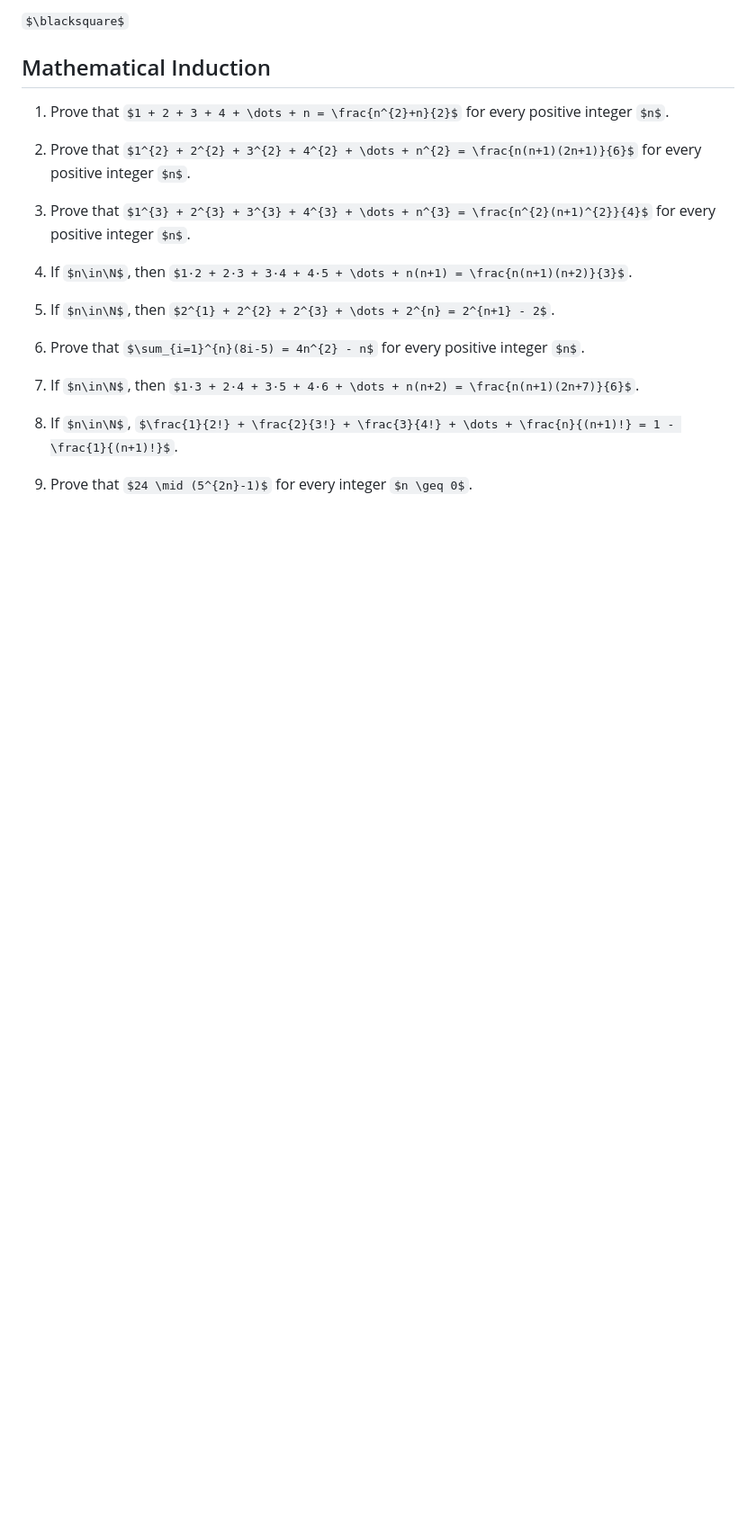
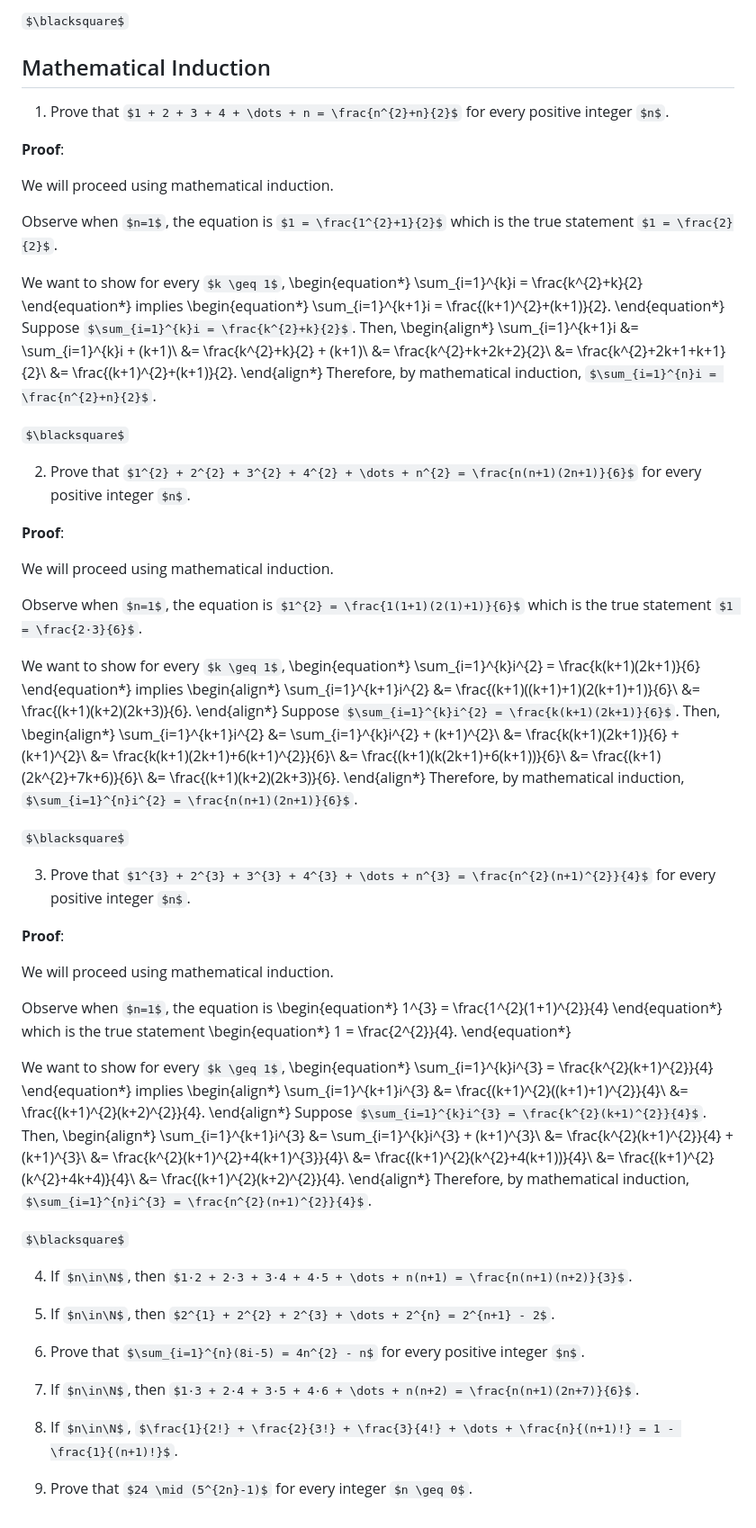
Before and after one commit to grayespinoza/notes, a Markdown page: 280.md, the part around one of its changes. Shown at 90% size. Rendered like a GitHub page; some formulas as TeX source; blank space fills up the shorter version.

Commit message:
added mathematical induction proofs

```diff
--- a/280.md
+++ b/280.md
@@ -793,9 +854,98 @@ $\blacksquare$
 
 1) Prove that $1 + 2 + 3 + 4 + \dots + n = \frac{n^{2}+n}{2}$ for every positive integer $n$.
 
+**Proof**:
+
+We will proceed using mathematical induction.
+
+Observe when $n=1$, the equation is $1 = \frac{1^{2}+1}{2}$ which is the true statement $1 = \frac{2}{2}$.
+
+We want to show for every $k \geq 1$,
+\begin{equation*}
+\sum_{i=1}^{k}i = \frac{k^{2}+k}{2}
+\end{equation*}
+implies
+\begin{equation*}
+\sum_{i=1}^{k+1}i = \frac{(k+1)^{2}+(k+1)}{2}.
+\end{equation*}
+Suppose $\sum_{i=1}^{k}i = \frac{k^{2}+k}{2}$. Then,
+\begin{align*}
+\sum_{i=1}^{k+1}i &= \sum_{i=1}^{k}i + (k+1)\\
+                  &= \frac{k^{2}+k}{2} + (k+1)\\
+                  &= \frac{k^{2}+k+2k+2}{2}\\
+                  &= \frac{k^{2}+2k+1+k+1}{2}\\
+                  &= \frac{(k+1)^{2}+(k+1)}{2}.
+\end{align*}
+Therefore, by mathematical induction, $\sum_{i=1}^{n}i = \frac{n^{2}+n}{2}$.
+
+$\blacksquare$
+
 2. Prove that $1^{2} + 2^{2} + 3^{2} + 4^{2} + \dots + n^{2} = \frac{n(n+1)(2n+1)}{6}$ for every positive integer $n$.
 
+**Proof**:
+
+We will proceed using mathematical induction.
+
+Observe when $n=1$, the equation is $1^{2} = \frac{1(1+1)(2(1)+1)}{6}$ which is the true statement $1 = \frac{2·3}{6}$.
+
+We want to show for every $k \geq 1$,
+\begin{equation*}
+\sum_{i=1}^{k}i^{2} = \frac{k(k+1)(2k+1)}{6}
+\end{equation*}
+implies
+\begin{align*}
+\sum_{i=1}^{k+1}i^{2} &= \frac{(k+1)((k+1)+1)(2(k+1)+1)}{6}\\
+                      &= \frac{(k+1)(k+2)(2k+3)}{6}.
+\end{align*}
+Suppose $\sum_{i=1}^{k}i^{2} = \frac{k(k+1)(2k+1)}{6}$. Then,
+\begin{align*}
+\sum_{i=1}^{k+1}i^{2} &= \sum_{i=1}^{k}i^{2} + (k+1)^{2}\\
+                      &= \frac{k(k+1)(2k+1)}{6} + (k+1)^{2}\\
+                      &= \frac{k(k+1)(2k+1)+6(k+1)^{2}}{6}\\
+                      &= \frac{(k+1)(k(2k+1)+6(k+1))}{6}\\
+                      &= \frac{(k+1)(2k^{2}+7k+6)}{6}\\
+                      &= \frac{(k+1)(k+2)(2k+3)}{6}.
+\end{align*}
+Therefore, by mathematical induction, $\sum_{i=1}^{n}i^{2} = \frac{n(n+1)(2n+1)}{6}$.
+
+$\blacksquare$
+
 3) Prove that $1^{3} + 2^{3} + 3^{3} + 4^{3} + \dots + n^{3} = \frac{n^{2}(n+1)^{2}}{4}$ for every positive integer $n$.
+
+**Proof**:
+
+We will proceed using mathematical induction.
+
+Observe when $n=1$, the equation is
+\begin{equation*}
+1^{3} = \frac{1^{2}(1+1)^{2}}{4}
+\end{equation*}
+which is the true statement
+\begin{equation*}
+1 = \frac{2^{2}}{4}.
+\end{equation*}
+
+We want to show for every $k \geq 1$,
+\begin{equation*}
+\sum_{i=1}^{k}i^{3} = \frac{k^{2}(k+1)^{2}}{4}
+\end{equation*}
+implies
+\begin{align*}
+\sum_{i=1}^{k+1}i^{3} &= \frac{(k+1)^{2}((k+1)+1)^{2}}{4}\\
+                      &= \frac{(k+1)^{2}(k+2)^{2}}{4}.
+\end{align*}
+Suppose $\sum_{i=1}^{k}i^{3} = \frac{k^{2}(k+1)^{2}}{4}$. Then,
+\begin{align*}
+\sum_{i=1}^{k+1}i^{3} &= \sum_{i=1}^{k}i^{3} + (k+1)^{3}\\
+                      &= \frac{k^{2}(k+1)^{2}}{4} + (k+1)^{3}\\
+                      &= \frac{k^{2}(k+1)^{2}+4(k+1)^{3}}{4}\\
+                      &= \frac{(k+1)^{2}(k^{2}+4(k+1))}{4}\\
+                      &= \frac{(k+1)^{2}(k^{2}+4k+4)}{4}\\
+                      &= \frac{(k+1)^{2}(k+2)^{2}}{4}.
+\end{align*}
+Therefore, by mathematical induction, $\sum_{i=1}^{n}i^{3} = \frac{n^{2}(n+1)^{2}}{4}$.
+
+$\blacksquare$
 
 4. If $n\in\N$, then $1·2 + 2·3 + 3·4 + 4·5 + \dots + n(n+1) = \frac{n(n+1)(n+2)}{3}$.
 
```
Also changed, not shown: other parts of 280.md (+72 -11 lines).
